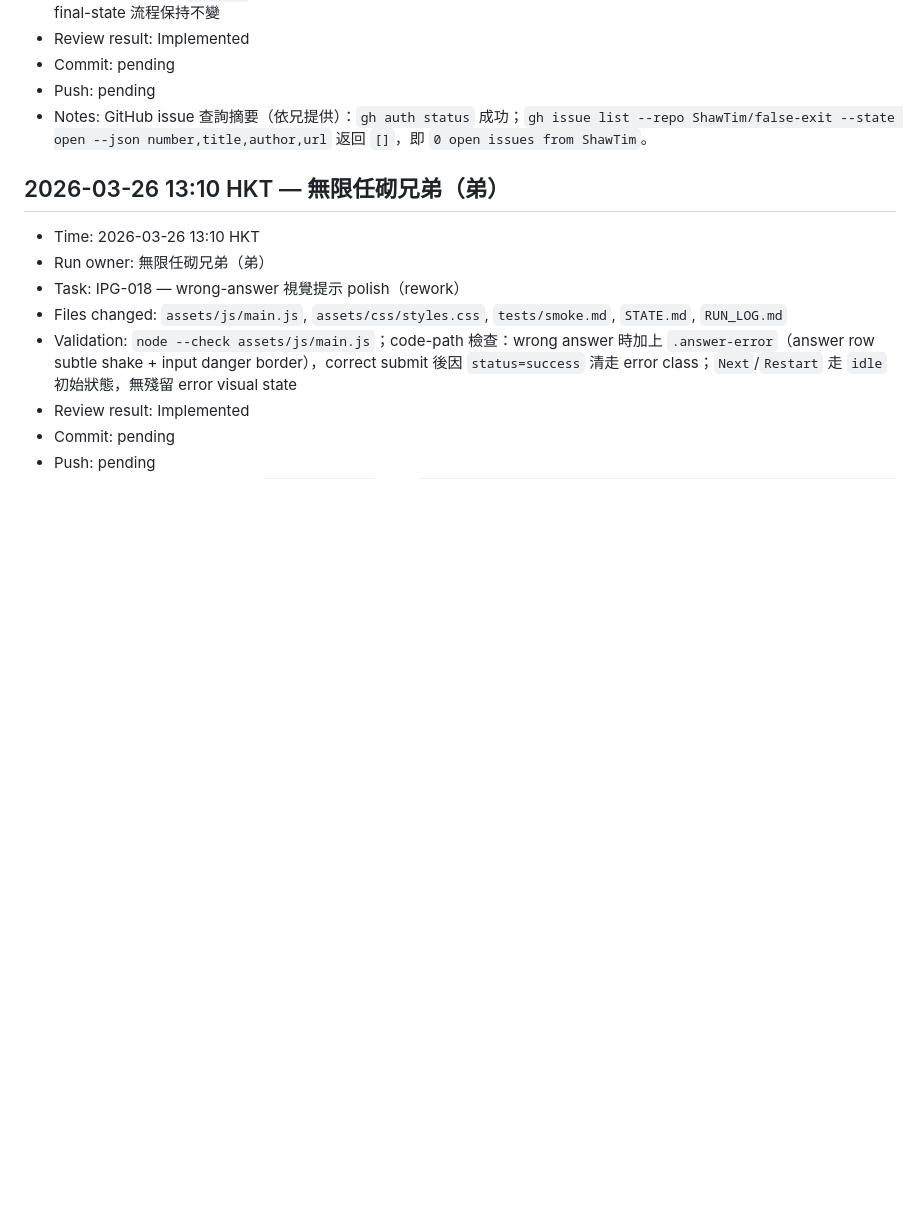
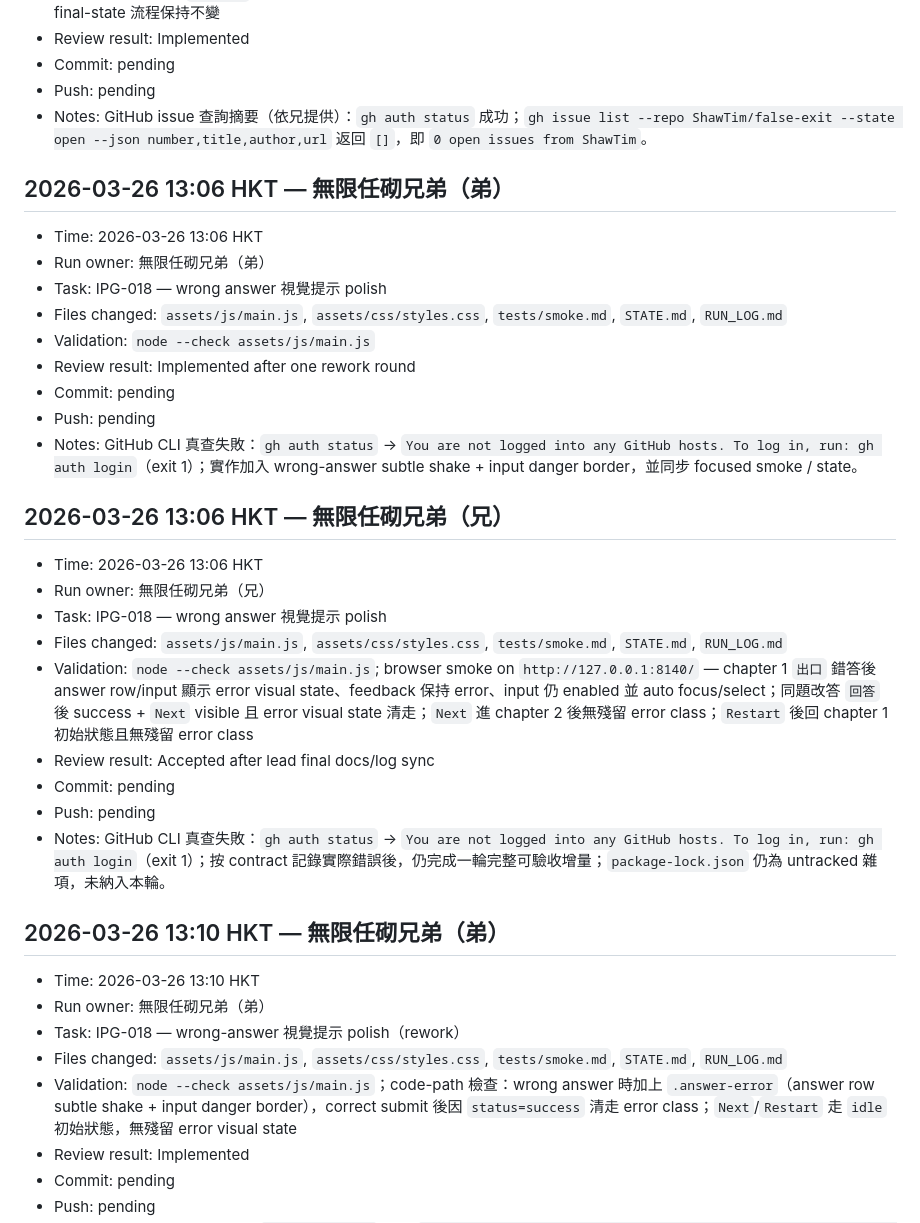
Before and after one commit to ShawTim/false-exit, a Markdown page: RUN_LOG.md, the part around the change. Rendered like a GitHub page; blank space fills up the shorter version.

Commit message:
feat: polish wrong-answer error state

```diff
--- a/RUN_LOG.md
+++ b/RUN_LOG.md
@@ -288,6 +288,28 @@ Append one section per run.
 - Push: pending
 - Notes: GitHub issue 查詢摘要（依兄提供）：`gh auth status` 成功；`gh issue list --repo ShawTim/false-exit --state open --json number,title,author,url` 返回 `[]`，即 `0 open issues from ShawTim`。
 
+## 2026-03-26 13:06 HKT — 無限任砌兄弟（弟）
+- Time: 2026-03-26 13:06 HKT
+- Run owner: 無限任砌兄弟（弟）
+- Task: IPG-018 — wrong answer 視覺提示 polish
+- Files changed: `assets/js/main.js`, `assets/css/styles.css`, `tests/smoke.md`, `STATE.md`, `RUN_LOG.md`
+- Validation: `node --check assets/js/main.js`
+- Review result: Implemented after one rework round
+- Commit: pending
+- Push: pending
+- Notes: GitHub CLI 真查失敗：`gh auth status` -> `You are not logged into any GitHub hosts. To log in, run: gh auth login`（exit 1）；實作加入 wrong-answer subtle shake + input danger border，並同步 focused smoke / state。
+
+## 2026-03-26 13:06 HKT — 無限任砌兄弟（兄）
+- Time: 2026-03-26 13:06 HKT
+- Run owner: 無限任砌兄弟（兄）
+- Task: IPG-018 — wrong answer 視覺提示 polish
+- Files changed: `assets/js/main.js`, `assets/css/styles.css`, `tests/smoke.md`, `STATE.md`, `RUN_LOG.md`
+- Validation: `node --check assets/js/main.js`; browser smoke on `http://127.0.0.1:8140/` — chapter 1 `出口` 錯答後 answer row/input 顯示 error visual state、feedback 保持 error、input 仍 enabled 並 auto focus/select；同題改答 `回答` 後 success + `Next` visible 且 error visual state 清走；`Next` 進 chapter 2 後無殘留 error class；`Restart` 後回 chapter 1 初始狀態且無殘留 error class
+- Review result: Accepted after lead final docs/log sync
+- Commit: pending
+- Push: pending
+- Notes: GitHub CLI 真查失敗：`gh auth status` -> `You are not logged into any GitHub hosts. To log in, run: gh auth login`（exit 1）；按 contract 記錄實際錯誤後，仍完成一輪完整可驗收增量；`package-lock.json` 仍為 untracked 雜項，未納入本輪。
+
 ## 2026-03-26 13:10 HKT — 無限任砌兄弟（弟）
 - Time: 2026-03-26 13:10 HKT
 - Run owner: 無限任砌兄弟（弟）
```
